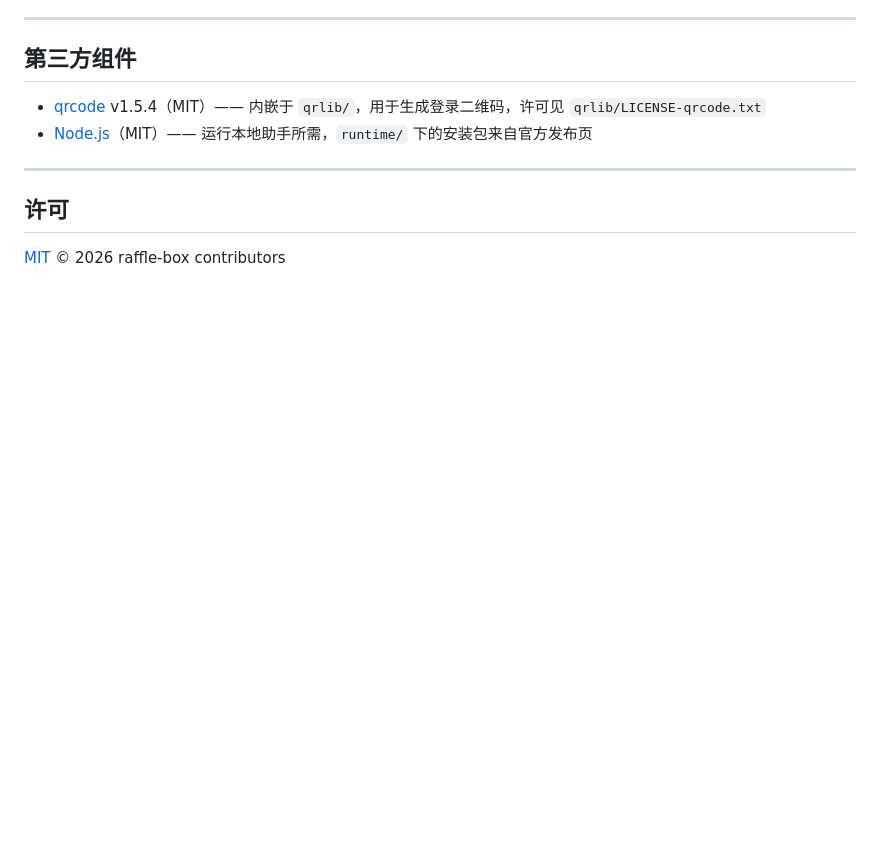
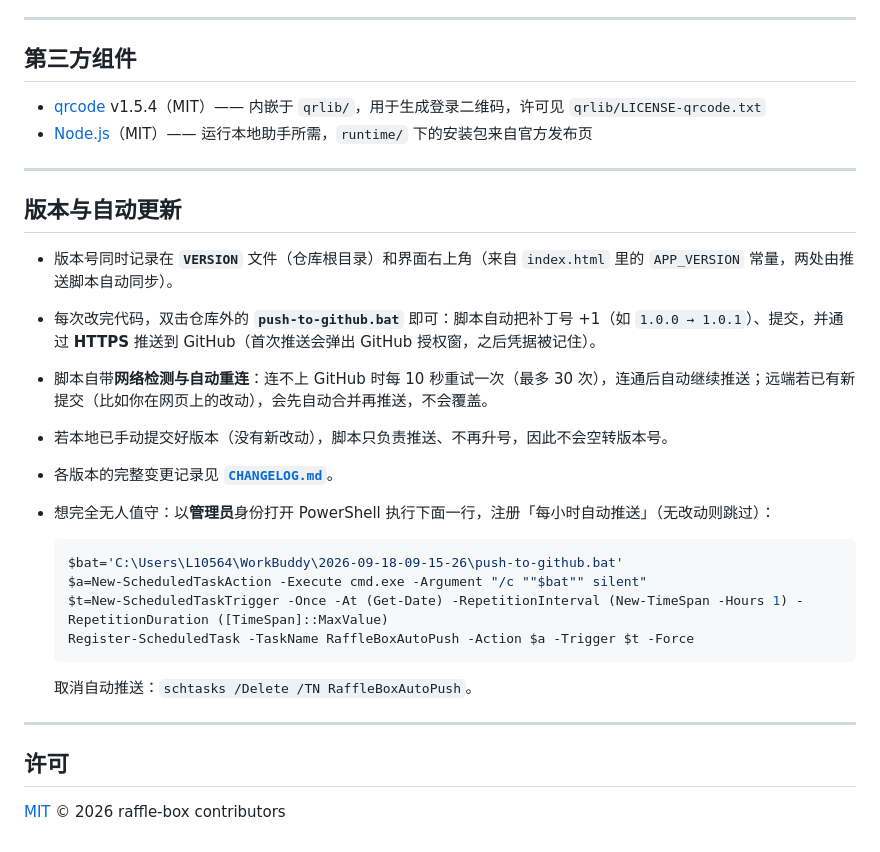
Before and after one commit to AKAPotato/raffle-box, a Markdown page: README.md, the part around one of its changes. Rendered like a GitHub page; blank space fills up the shorter version.

Commit message:
docs: README 补充版本与自动更新说明（含推送脚本的网络自动重连）

````diff
--- a/README.md
+++ b/README.md
@@ -135,6 +135,26 @@ raffle-box/
 
 ---
 
+## 版本与自动更新
+
+- 版本号同时记录在 **`VERSION`** 文件（仓库根目录）和界面右上角（来自 `index.html` 里的 `APP_VERSION` 常量，两处由推送脚本自动同步）。
+- 每次改完代码，双击仓库外的 **`push-to-github.bat`** 即可：脚本自动把补丁号 +1（如 `1.0.0 → 1.0.1`）、提交，并通过 **HTTPS** 推送到 GitHub（首次推送会弹出 GitHub 授权窗，之后凭据被记住）。
+- 脚本自带**网络检测与自动重连**：连不上 GitHub 时每 10 秒重试一次（最多 30 次），连通后自动继续推送；远端若已有新提交（比如你在网页上的改动），会先自动合并再推送，不会覆盖。
+- 若本地已手动提交好版本（没有新改动），脚本只负责推送、不再升号，因此不会空转版本号。
+- 各版本的完整变更记录见 **[`CHANGELOG.md`](CHANGELOG.md)**。
+- 想完全无人值守：以**管理员**身份打开 PowerShell 执行下面一行，注册「每小时自动推送」（无改动则跳过）：
+
+  ```powershell
+  $bat='C:\Users\L10564\WorkBuddy\2026-09-18-09-15-26\push-to-github.bat'
+  $a=New-ScheduledTaskAction -Execute cmd.exe -Argument "/c ""$bat"" silent"
+  $t=New-ScheduledTaskTrigger -Once -At (Get-Date) -RepetitionInterval (New-TimeSpan -Hours 1) -RepetitionDuration ([TimeSpan]::MaxValue)
+  Register-ScheduledTask -TaskName RaffleBoxAutoPush -Action $a -Trigger $t -Force
+  ```
+
+  取消自动推送：`schtasks /Delete /TN RaffleBoxAutoPush`。
+
+---
+
 ## 许可
 
 [MIT](LICENSE) © 2026 raffle-box contributors
````
Also changed, not shown: other parts of README.md (+1 -1 lines).
